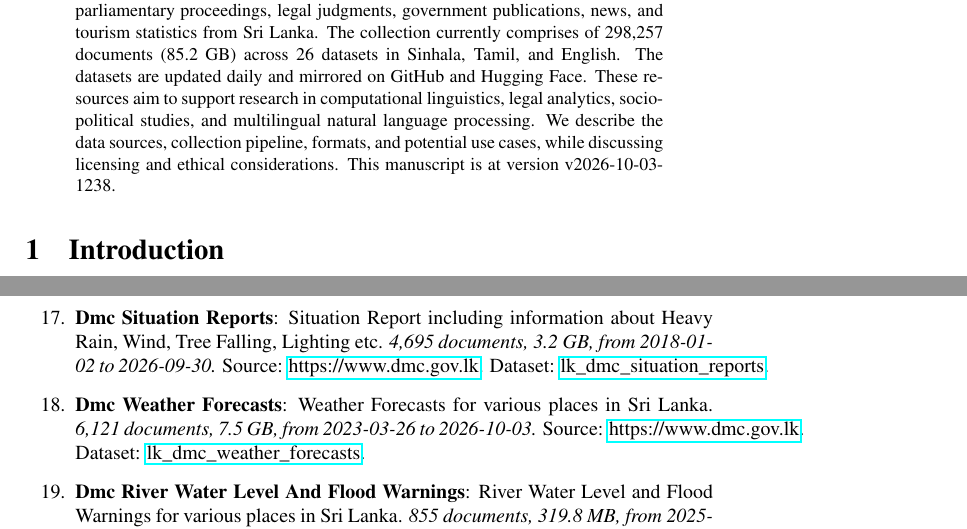
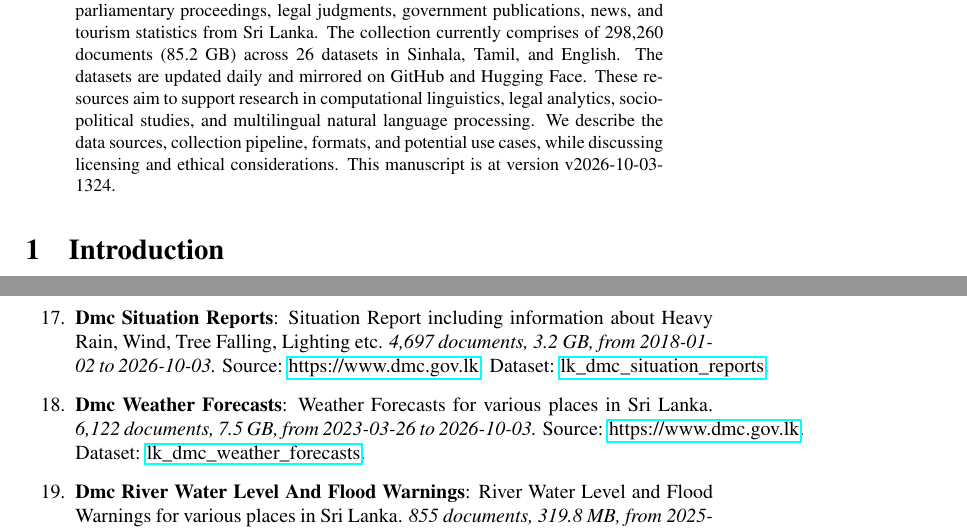
Before and after one commit to nuuuwan/lk_datasets, a LaTeX paper (latex/lk_datasets.tex): two parts of pages 1 and 4 of 7, joined at a grey line, cut so that both start at the same text. Compiled offline with pdfLaTeX; a LaTeX package or settings file that is missing is left out.

Commit message:
🤖 [build.yml] 2026-10-03-0754

```diff
--- a/latex/lk_datasets.tex
+++ b/latex/lk_datasets.tex
@@ -16,7 +16,7 @@
 \normalsize%
 \maketitle%
 \begin{abstract}%
-We present a collection of open, machine-readable document datasets covering parliamentary proceedings, legal judgments, government publications, news, and tourism statistics from Sri Lanka. The collection currently comprises of  298,257  documents (85.2 GB) across 26  datasets in Sinhala, Tamil, and English. The datasets are updated daily and mirrored on GitHub and Hugging Face. These resources aim to support research in computational linguistics, legal analytics, socio-political studies, and multilingual natural language processing. We describe the data sources, collection pipeline, formats, and potential use cases, while discussing licensing and ethical considerations. This manuscript is at version v2026-10-03-1238.%
+We present a collection of open, machine-readable document datasets covering parliamentary proceedings, legal judgments, government publications, news, and tourism statistics from Sri Lanka. The collection currently comprises of  298,260  documents (85.2 GB) across 26  datasets in Sinhala, Tamil, and English. The datasets are updated daily and mirrored on GitHub and Hugging Face. These resources aim to support research in computational linguistics, legal analytics, socio-political studies, and multilingual natural language processing. We describe the data sources, collection pipeline, formats, and potential use cases, while discussing licensing and ethical considerations. This manuscript is at version v2026-10-03-1324.%
 
 %
 \end{abstract}%
@@ -127,9 +127,9 @@ As of v2026-10-03-1238, Sri Lanka Document Datasets
 \item%
 \textbf{Tourism Monthly Reports}: Report on Monthly Tourist Arrivals to Sri Lanka.\textit{ 139 documents, 365.8 MB, from 2015{-}01{-}01 to 2026{-}08{-}01.} Source: multiple sources. Dataset: \href{https://github.com/nuuuwan/lk\_tourism/tree/data\_lk\_tourism\_monthly\_reports/data/lk\_tourism\_monthly\_reports}{lk\_tourism\_monthly\_reports}.%
 \item%
-\textbf{Dmc Situation Reports}: Situation Report including information about Heavy Rain, Wind, Tree Falling, Lighting etc.\textit{ 4,695 documents, 3.2 GB, from 2018{-}01{-}02 to 2026{-}09{-}30.} Source: \href{https://www.dmc.gov.lk}{https://www.dmc.gov.lk}. Dataset: \href{https://github.com/nuuuwan/lk\_dmc/tree/data\_lk\_dmc\_situation\_reports/data/lk\_dmc\_situation\_reports}{lk\_dmc\_situation\_reports}.%
+\textbf{Dmc Situation Reports}: Situation Report including information about Heavy Rain, Wind, Tree Falling, Lighting etc.\textit{ 4,697 documents, 3.2 GB, from 2018{-}01{-}02 to 2026{-}10{-}03.} Source: \href{https://www.dmc.gov.lk}{https://www.dmc.gov.lk}. Dataset: \href{https://github.com/nuuuwan/lk\_dmc/tree/data\_lk\_dmc\_situation\_reports/data/lk\_dmc\_situation\_reports}{lk\_dmc\_situation\_reports}.%
 \item%
-\textbf{Dmc Weather Forecasts}: Weather Forecasts for various places in Sri Lanka.\textit{ 6,121 documents, 7.5 GB, from 2023{-}03{-}26 to 2026{-}10{-}03.} Source: \href{https://www.dmc.gov.lk}{https://www.dmc.gov.lk}. Dataset: \href{https://github.com/nuuuwan/lk\_dmc/tree/data\_lk\_dmc\_weather\_forecasts/data/lk\_dmc\_weather\_forecasts}{lk\_dmc\_weather\_forecasts}.%
+\textbf{Dmc Weather Forecasts}: Weather Forecasts for various places in Sri Lanka.\textit{ 6,122 documents, 7.5 GB, from 2023{-}03{-}26 to 2026{-}10{-}03.} Source: \href{https://www.dmc.gov.lk}{https://www.dmc.gov.lk}. Dataset: \href{https://github.com/nuuuwan/lk\_dmc/tree/data\_lk\_dmc\_weather\_forecasts/data/lk\_dmc\_weather\_forecasts}{lk\_dmc\_weather\_forecasts}.%
 \item%
 \textbf{Dmc River Water Level And Flood Warnings}: River Water Level and Flood Warnings for various places in Sri Lanka.\textit{ 855 documents, 319.8 MB, from 2025{-}06{-}10 to 2026{-}10{-}03.} Source: \href{https://www.dmc.gov.lk}{https://www.dmc.gov.lk}. Dataset: \href{https://github.com/nuuuwan/lk\_dmc/tree/data\_lk\_dmc\_river\_water\_level\_and\_flood\_warnings/data/lk\_dmc\_river\_water\_level\_and\_flood\_warnings}{lk\_dmc\_river\_water\_level\_and\_flood\_warnings}.%
 \item%
```
Also changed, not shown: README.md, latex/lk_datasets.pdf, latex/lk_datasets.tex (2 more changed lines).
